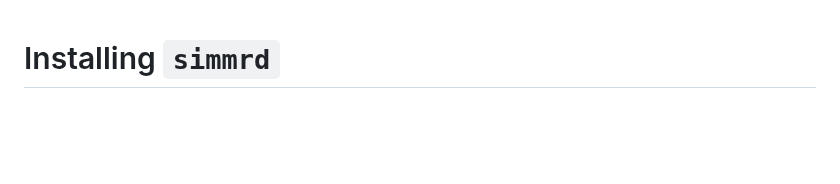
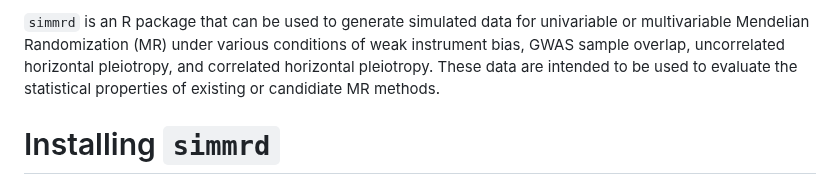
Before and after one commit to noahlorinczcomi/simmrd, a Markdown page: README.md, the part around the change. Rendered like a GitHub page; blank space fills up the shorter version.

````diff
--- a/README.md
+++ b/README.md
@@ -1,3 +1,5 @@
+```simmrd``` is an R package that can be used to generate simulated data for univariable or multivariable Mendelian Randomization (MR) under various conditions of weak instrument bias, GWAS sample overlap, uncorrelated horizontal pleiotropy, and correlated horizontal pleiotropy. These data are intended to be used to evaluate the statistical properties of existing or candidiate MR methods.
+
 # Installing `simmrd`
 In R, type
 ```R
````
